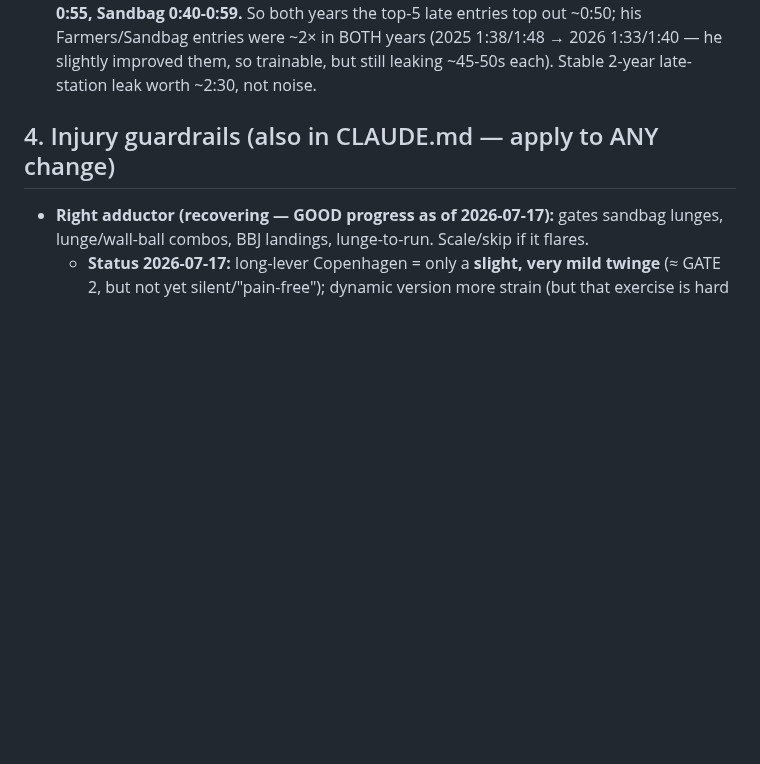
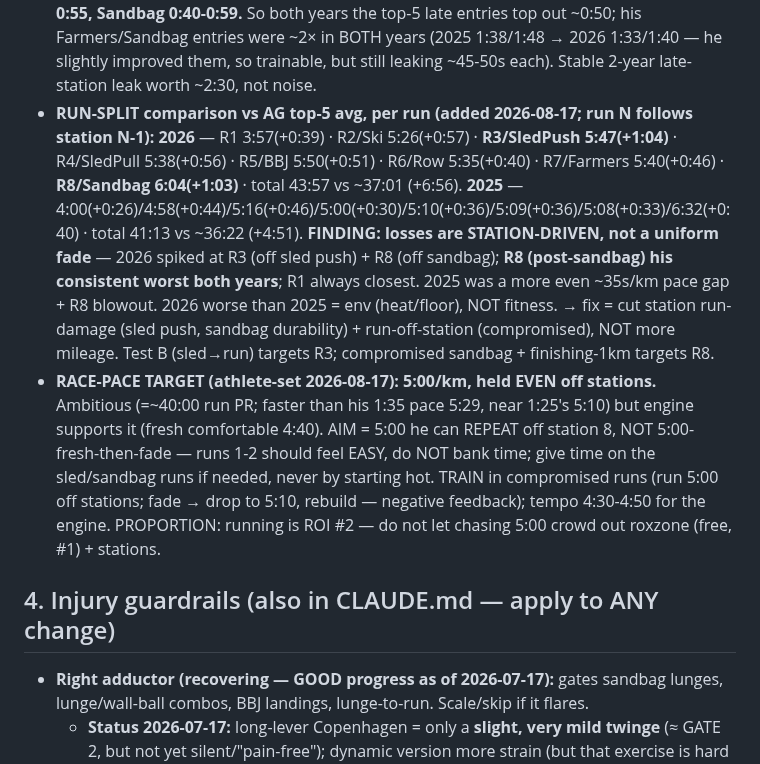
Before and after one commit to choonang-lab/Hyrox-Prep, a Markdown page: HANDOFF.md, the part around the change. Rendered like a GitHub page; blank space fills up the shorter version.

Commit message:
HANDOFF: log run-split comparison vs AG top-5 (station-driven losses: R3 off sled-push, R8 off sandbag; R8 consistent worst) + race-pace target 5:00/km held even off stations
Co-Authored-By: Claude Opus 4.8 <noreply@anthropic.com>

```diff
--- a/HANDOFF.md
+++ b/HANDOFF.md
@@ -229,6 +229,8 @@ Confirmed across BOTH races from the Singapore AG 50-54 **top-5 medians** (Nov-2
 **ROXZONE (transitions = Total − Runs − Stations) — HIS BIGGEST FREE LEVER (added 2026-08-17).** Top-5 roxzone: 2025 = Leighton 5:15 / Raymond 6:52* / Mark 7:45 / Patrick 6:51 / James 6:57 (range 5:15–7:45); 2026 = Phil 5:48 / Nathan 5:04 / Damien 5:45 / Kritsada 6:15 / Raymond 6:34 (range 5:04–6:34, tighter). **HIS roxzone: 2025 11:32 / 2026 9:47 → a ~3–5 MIN gap vs the top-5.** This is the CHEAPEST time on the course — pure walking, zero fitness/injury cost, NOT knee/adductor-gated — reclaimable by intent alone (walk in with purpose, start immediately). Ties to §3a late-station walk-in leak (Farmers-in 1:33 / Sandbag-in 1:40 vs top-5 entries rarely >0:45). ~4 free minutes ≈ the payoff of months of station grind → race-day execution priority + rehearse <0:45 every entry in every Block-3 sim. (*Raymond 2025 penalty sits in his run split; roxzone clean.)
   - **ROXZONE DETAIL — station ENTRY ("walk-in") times, 2026 top-5 vs him** (from splits tab; exits/"Rox Out" all small 0:06–1:05, entries are the story): Ski ~0:02 (him 0:03), Push ~0:08 (0:11), Pull ~0:16 (0:24), BBJ ~0:20 (**0:39**), Row ~0:24 (0:35), **Farmers ~0:45 (him 1:33), Sandbag ~0:50 (him 1:40)**. FINDING: his leak is NOT uniform — early entries level with the top-5; **LATE entries (BBJ/Farmers/Sandbag) blow out → ~2:40 lost on those alone.** Root = late-race durability ("stops moving when wrecked"), same as the run fade. FIX = execution rule (no stopping — walk in and START) + the durability work. Farmers/Sandbag walk-in was a 2-year leak (also 2025: Farmers-in 1:38 / Sandbag-in 1:48).
   - **2025 top-5 ENTRY splits (double-checked 2026-08-17 — SAME pattern confirmed):** Ski ~0:08-0:10, Push 0:02-0:11, Pull ~0:06-0:07, BBJ ~0:09-0:12, Row ~0:17-0:22, **Farmers 0:44-0:55, Sandbag 0:40-0:59.** So both years the top-5 late entries top out ~0:50; his Farmers/Sandbag entries were ~2× in BOTH years (2025 1:38/1:48 → 2026 1:33/1:40 — he slightly improved them, so trainable, but still leaking ~45-50s each). Stable 2-year late-station leak worth ~2:30, not noise.
+  - **RUN-SPLIT comparison vs AG top-5 avg, per run (added 2026-08-17; run N follows station N-1):** **2026** — R1 3:57(+0:39) · R2/Ski 5:26(+0:57) · **R3/SledPush 5:47(+1:04)** · R4/SledPull 5:38(+0:56) · R5/BBJ 5:50(+0:51) · R6/Row 5:35(+0:40) · R7/Farmers 5:40(+0:46) · **R8/Sandbag 6:04(+1:03)** · total 43:57 vs ~37:01 (+6:56). **2025** — 4:00(+0:26)/4:58(+0:44)/5:16(+0:46)/5:00(+0:30)/5:10(+0:36)/5:09(+0:36)/5:08(+0:33)/6:32(+0:40) · total 41:13 vs ~36:22 (+4:51). **FINDING: losses are STATION-DRIVEN, not a uniform fade** — 2026 spiked at R3 (off sled push) + R8 (off sandbag); **R8 (post-sandbag) his consistent worst both years**; R1 always closest. 2025 was a more even ~35s/km pace gap + R8 blowout. 2026 worse than 2025 = env (heat/floor), NOT fitness. → fix = cut station run-damage (sled push, sandbag durability) + run-off-station (compromised), NOT more mileage. Test B (sled→run) targets R3; compromised sandbag + finishing-1km targets R8.
+  - **RACE-PACE TARGET (athlete-set 2026-08-17): 5:00/km, held EVEN off stations.** Ambitious (=~40:00 run PR; faster than his 1:35 pace 5:29, near 1:25's 5:10) but engine supports it (fresh comfortable 4:40). AIM = 5:00 he can REPEAT off station 8, NOT 5:00-fresh-then-fade — runs 1-2 should feel EASY, do NOT bank time; give time on the sled/sandbag runs if needed, never by starting hot. TRAIN in compromised runs (run 5:00 off stations; fade → drop to 5:10, rebuild — negative feedback); tempo 4:30-4:50 for the engine. PROPORTION: running is ROI #2 — do not let chasing 5:00 crowd out roxzone (free, #1) + stations.
 
 ## 4. Injury guardrails (also in CLAUDE.md — apply to ANY change)
 - **Right adductor (recovering — GOOD progress as of 2026-07-17):** gates sandbag lunges, lunge/wall-ball combos, BBJ landings, lunge-to-run. Scale/skip if it flares.
```
